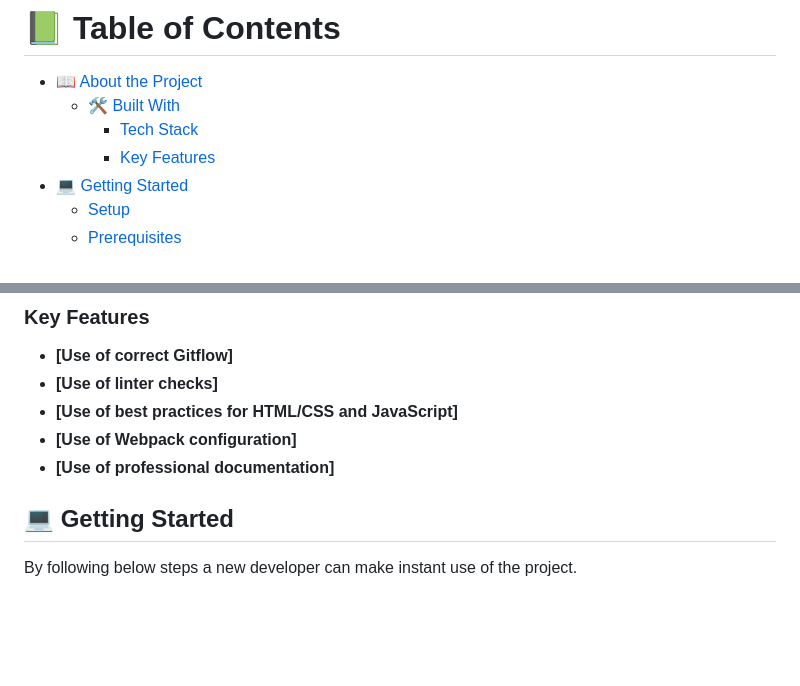
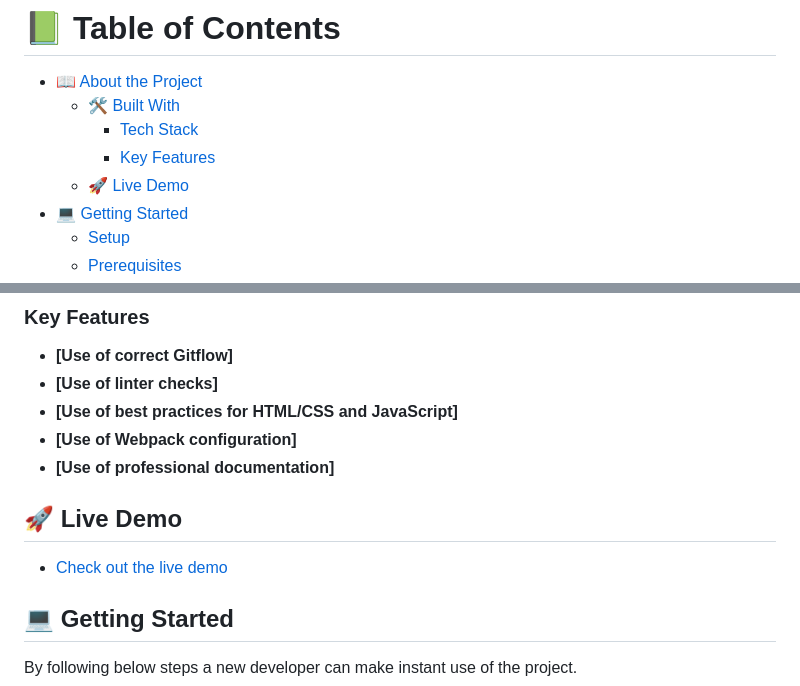
Before and after one commit to vangelif/Leaderboard, a Markdown page: README.md, 2 parts joined by grey strips. Drawn GitHub-style; blank space fills up the shorter version.

```diff
--- a/README.md
+++ b/README.md
@@ -4,6 +4,7 @@
   - [🛠 Built With](#built-with)
     - [Tech Stack](#tech-stack)
     - [Key Features](#key-features)
+   - [🚀 Live Demo](#live-demo)
 - [💻 Getting Started](#getting-started)
   - [Setup](#setup)
   - [Prerequisites](#prerequisites)
@@ -54,6 +55,10 @@
 - **[Use of best practices for HTML/CSS and JavaScript]**
 - **[Use of Webpack configuration]**
 - **[Use of professional documentation]**
+
+## 🚀 Live Demo <a name="live-demo"></a>
+
+- <a href="https://vangelif.github.io/Leaderboard/">Check out the live demo</a>
 
 ## 💻 Getting Started <a name="getting-started"></a>
 
```
